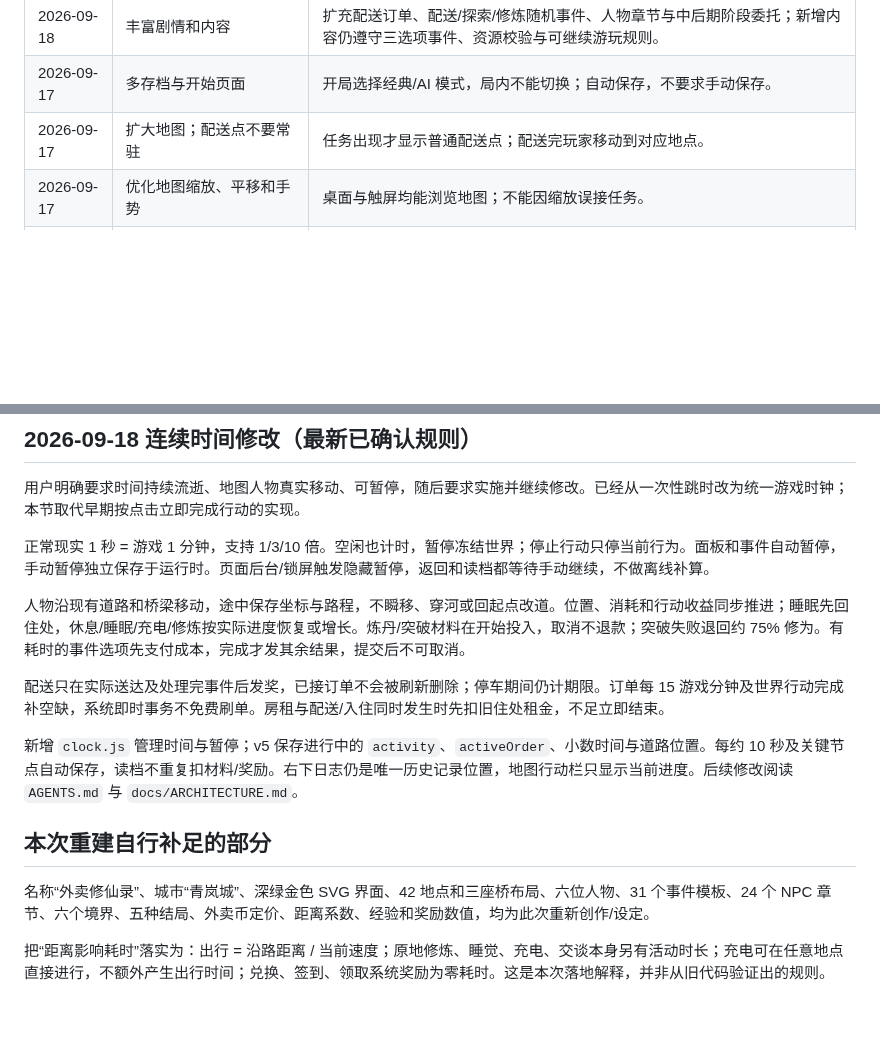
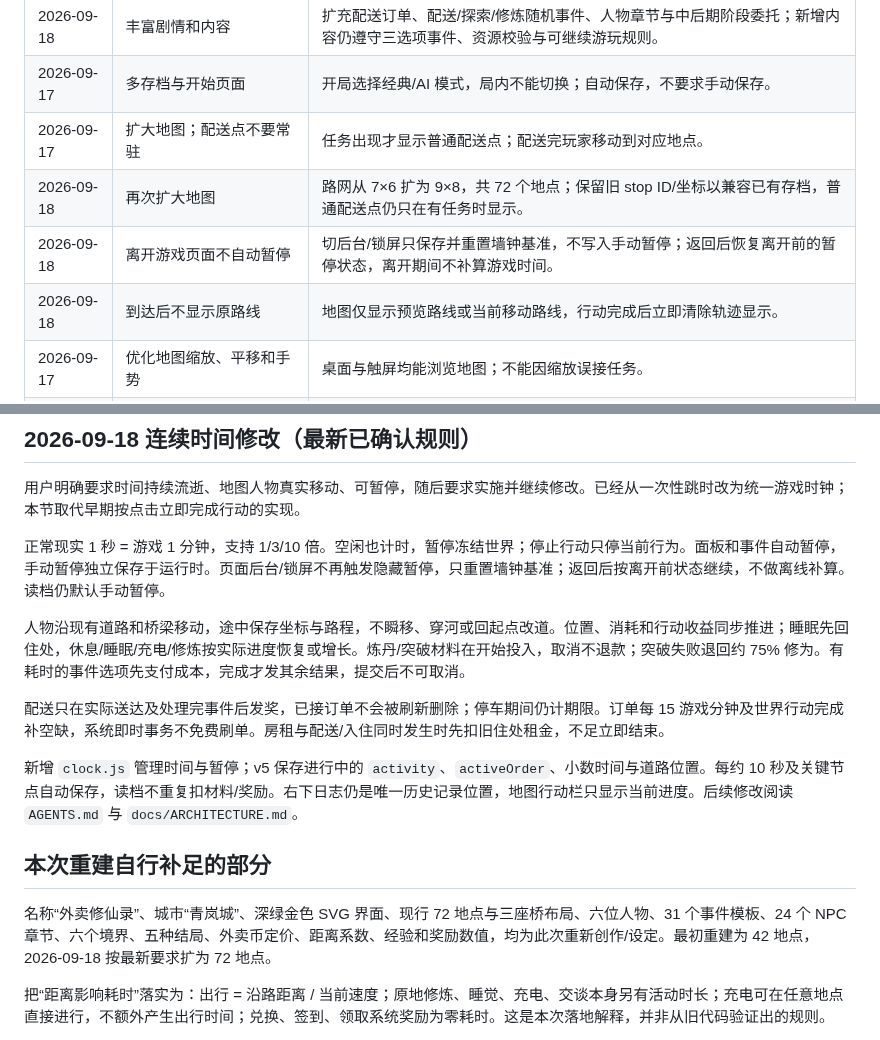
Before and after one commit to meviu523/daoist, a Markdown page: PROJECT_MEMORY.md, 2 parts joined by grey strips. GitHub-like rendering; blank space fills up the shorter version.

Commit message:
docs: record expanded map and background behavior

```diff
--- a/PROJECT_MEMORY.md
+++ b/PROJECT_MEMORY.md
@@ -23,6 +23,9 @@
 | 2026-09-18 | 丰富剧情和内容 | 扩充配送订单、配送/探索/修炼随机事件、人物章节与中后期阶段委托；新增内容仍遵守三选项事件、资源校验与可继续游玩规则。 |
 | 2026-09-17 | 多存档与开始页面 | 开局选择经典/AI 模式，局内不能切换；自动保存，不要求手动保存。 |
 | 2026-09-17 | 扩大地图；配送点不要常驻 | 任务出现才显示普通配送点；配送完玩家移动到对应地点。 |
+| 2026-09-18 | 再次扩大地图 | 路网从 7×6 扩为 9×8，共 72 个地点；保留旧 stop ID/坐标以兼容已有存档，普通配送点仍只在有任务时显示。 |
+| 2026-09-18 | 离开游戏页面不自动暂停 | 切后台/锁屏只保存并重置墙钟基准，不写入手动暂停；返回后恢复离开前的暂停状态，离开期间不补算游戏时间。 |
+| 2026-09-18 | 到达后不显示原路线 | 地图仅显示预览路线或当前移动路线，行动完成后立即清除轨迹显示。 |
 | 2026-09-17 | 优化地图缩放、平移和手势 | 桌面与触屏均能浏览地图；不能因缩放误接任务。 |
 | 2026-09-17 | 曾讨论移除电动车，最后决定暂时不去掉 | 以最后决定为准，保留电动车，不能依据较早提议擅自移除。 |
 | 2026-09-17 | 取餐与送餐流程融合 | 地图接单，先查看配送要求、再决定接不接，不再另去取餐点。 |
@@ -39,7 +42,7 @@
 
 用户明确要求时间持续流逝、地图人物真实移动、可暂停，随后要求实施并继续修改。已经从一次性跳时改为统一游戏时钟；本节取代早期按点击立即完成行动的实现。
 
-正常现实 1 秒 = 游戏 1 分钟，支持 1/3/10 倍。空闲也计时，暂停冻结世界；停止行动只停当前行为。面板和事件自动暂停，手动暂停独立保存于运行时。页面后台/锁屏触发隐藏暂停，返回和读档都等待手动继续，不做离线补算。
+正常现实 1 秒 = 游戏 1 分钟，支持 1/3/10 倍。空闲也计时，暂停冻结世界；停止行动只停当前行为。面板和事件自动暂停，手动暂停独立保存于运行时。页面后台/锁屏不再触发隐藏暂停，只重置墙钟基准；返回后按离开前状态继续，不做离线补算。读档仍默认手动暂停。
 
 人物沿现有道路和桥梁移动，途中保存坐标与路程，不瞬移、穿河或回起点改道。位置、消耗和行动收益同步推进；睡眠先回住处，休息/睡眠/充电/修炼按实际进度恢复或增长。炼丹/突破材料在开始投入，取消不退款；突破失败退回约 75% 修为。有耗时的事件选项先支付成本，完成才发其余结果，提交后不可取消。
 
@@ -49,7 +52,7 @@
 
 ## 本次重建自行补足的部分
 
-名称“外卖修仙录”、城市“青岚城”、深绿金色 SVG 界面、42 地点和三座桥布局、六位人物、31 个事件模板、24 个 NPC 章节、六个境界、五种结局、外卖币定价、距离系数、经验和奖励数值，均为此次重新创作/设定。
+名称“外卖修仙录”、城市“青岚城”、深绿金色 SVG 界面、现行 72 地点与三座桥布局、六位人物、31 个事件模板、24 个 NPC 章节、六个境界、五种结局、外卖币定价、距离系数、经验和奖励数值，均为此次重新创作/设定。最初重建为 42 地点，2026-09-18 按最新要求扩为 72 地点。
 
 把“距离影响耗时”落实为：出行 = 沿路距离 / 当前速度；原地修炼、睡觉、充电、交谈本身另有活动时长；充电可在任意地点直接进行，不额外产生出行时间；兑换、签到、领取系统奖励为零耗时。这是本次落地解释，并非从旧代码验证出的规则。
 
```
